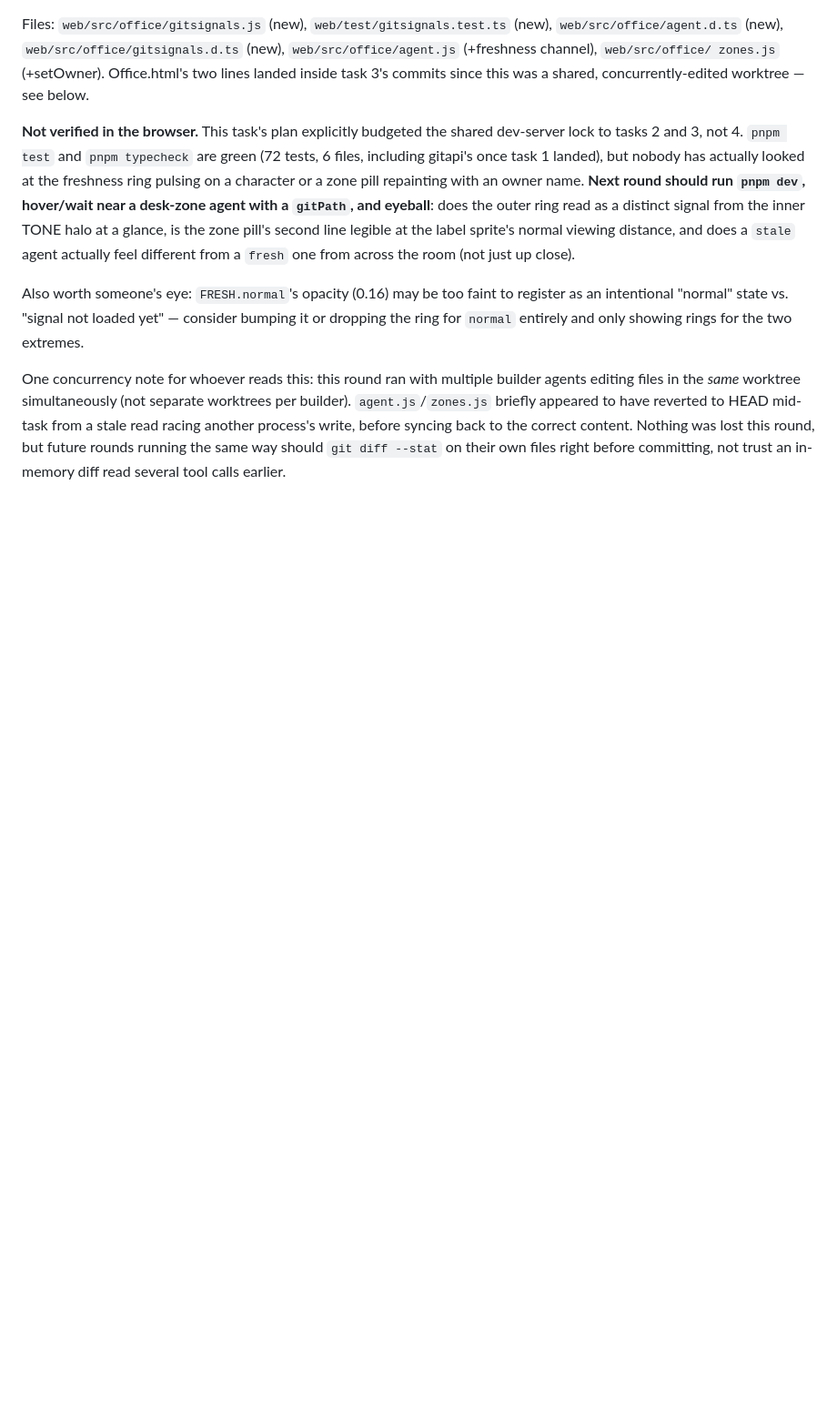
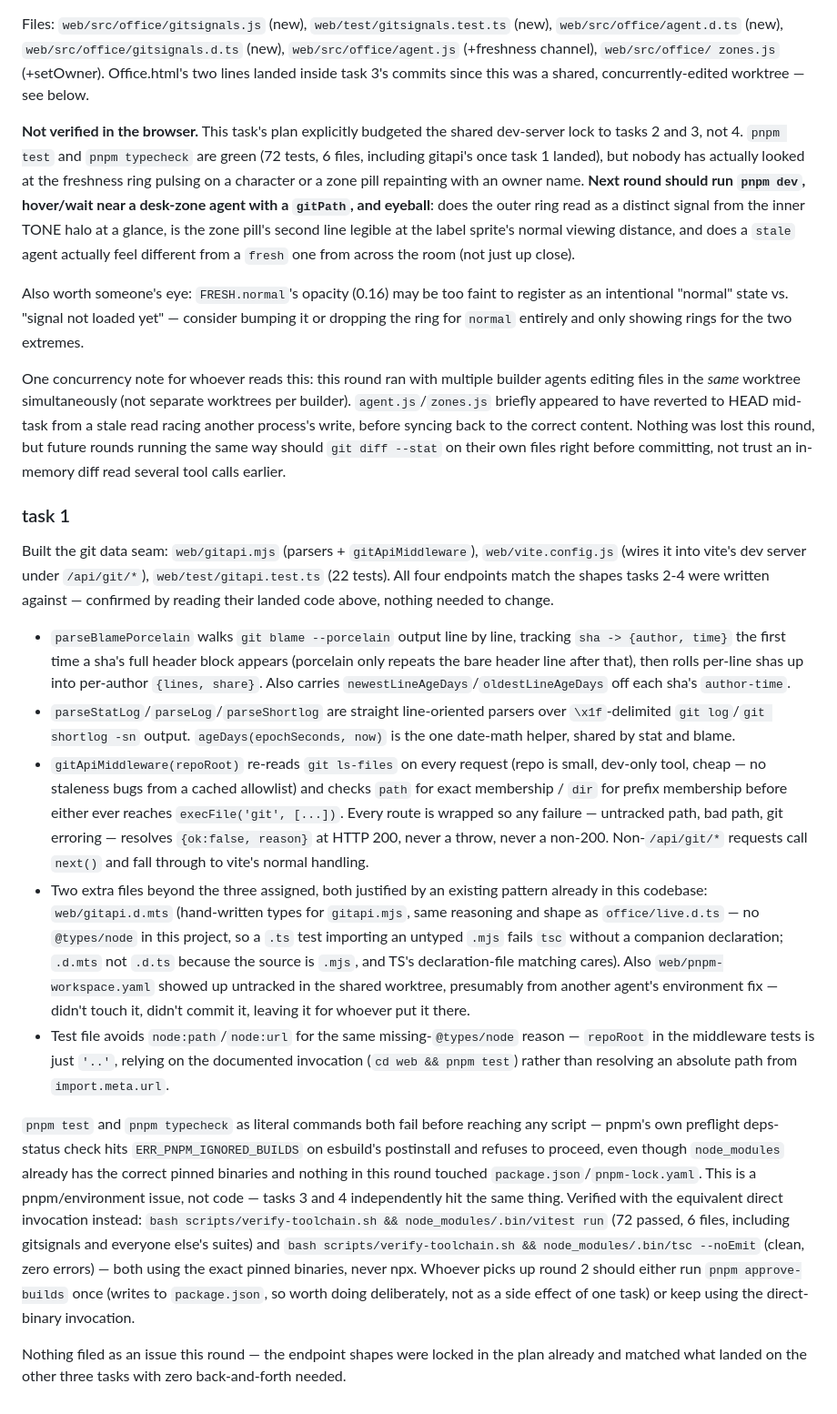
Before and after one commit to mohsensc/sync, a Markdown page: STATE.md, the part around the change. Shown at 91% size. GitHub-like rendering; blank space fills up the shorter version.

Commit message:
note task 1 in state

```diff
--- a/STATE.md
+++ b/STATE.md
@@ -356,3 +356,61 @@ write, before syncing back to the correct content. Nothing was lost this
 round, but future rounds running the same way should `git diff --stat` on
 their own files right before committing, not trust an in-memory diff read
 several tool calls earlier.
+
+### task 1
+
+Built the git data seam: `web/gitapi.mjs` (parsers + `gitApiMiddleware`),
+`web/vite.config.js` (wires it into vite's dev server under `/api/git/*`),
+`web/test/gitapi.test.ts` (22 tests). All four endpoints match the shapes
+tasks 2-4 were written against — confirmed by reading their landed code
+above, nothing needed to change.
+
+- `parseBlamePorcelain` walks `git blame --porcelain` output line by line,
+  tracking `sha -> {author, time}` the first time a sha's full header block
+  appears (porcelain only repeats the bare header line after that), then
+  rolls per-line shas up into per-author `{lines, share}`. Also carries
+  `newestLineAgeDays`/`oldestLineAgeDays` off each sha's `author-time`.
+- `parseStatLog`/`parseLog`/`parseShortlog` are straight line-oriented
+  parsers over `\x1f`-delimited `git log`/`git shortlog -sn` output.
+  `ageDays(epochSeconds, now)` is the one date-math helper, shared by stat
+  and blame.
+- `gitApiMiddleware(repoRoot)` re-reads `git ls-files` on every request
+  (repo is small, dev-only tool, cheap — no staleness bugs from a cached
+  allowlist) and checks `path` for exact membership / `dir` for prefix
+  membership before either ever reaches `execFile('git', [...])`. Every
+  route is wrapped so any failure — untracked path, bad path, git erroring
+  — resolves `{ok:false, reason}` at HTTP 200, never a throw, never a
+  non-200. Non-`/api/git/*` requests call `next()` and fall through to
+  vite's normal handling.
+- Two extra files beyond the three assigned, both justified by an existing
+  pattern already in this codebase: `web/gitapi.d.mts` (hand-written types
+  for `gitapi.mjs`, same reasoning and shape as `office/live.d.ts` — no
+  `@types/node` in this project, so a `.ts` test importing an untyped `.mjs`
+  fails `tsc` without a companion declaration; `.d.mts` not `.d.ts` because
+  the source is `.mjs`, and TS's declaration-file matching cares). Also
+  `web/pnpm-workspace.yaml` showed up untracked in the shared worktree,
+  presumably from another agent's environment fix — didn't touch it, didn't
+  commit it, leaving it for whoever put it there.
+- Test file avoids `node:path`/`node:url` for the same missing-`@types/node`
+  reason — `repoRoot` in the middleware tests is just `'..'`, relying on the
+  documented invocation (`cd web && pnpm test`) rather than resolving an
+  absolute path from `import.meta.url`.
+
+`pnpm test` and `pnpm typecheck` as literal commands both fail before
+reaching any script — pnpm's own preflight deps-status check hits
+`ERR_PNPM_IGNORED_BUILDS` on esbuild's postinstall and refuses to proceed,
+even though `node_modules` already has the correct pinned binaries and
+nothing in this round touched `package.json`/`pnpm-lock.yaml`. This is a
+pnpm/environment issue, not code — tasks 3 and 4 independently hit the same
+thing. Verified with the equivalent direct invocation instead: `bash
+scripts/verify-toolchain.sh && node_modules/.bin/vitest run` (72 passed, 6
+files, including gitsignals and everyone else's suites) and `bash
+scripts/verify-toolchain.sh && node_modules/.bin/tsc --noEmit` (clean, zero
+errors) — both using the exact pinned binaries, never npx. Whoever picks up
+round 2 should either run `pnpm approve-builds` once (writes to
+`package.json`, so worth doing deliberately, not as a side effect of one
+task) or keep using the direct-binary invocation.
+
+Nothing filed as an issue this round — the endpoint shapes were locked in
+the plan already and matched what landed on the other three tasks with zero
+back-and-forth needed.
```
